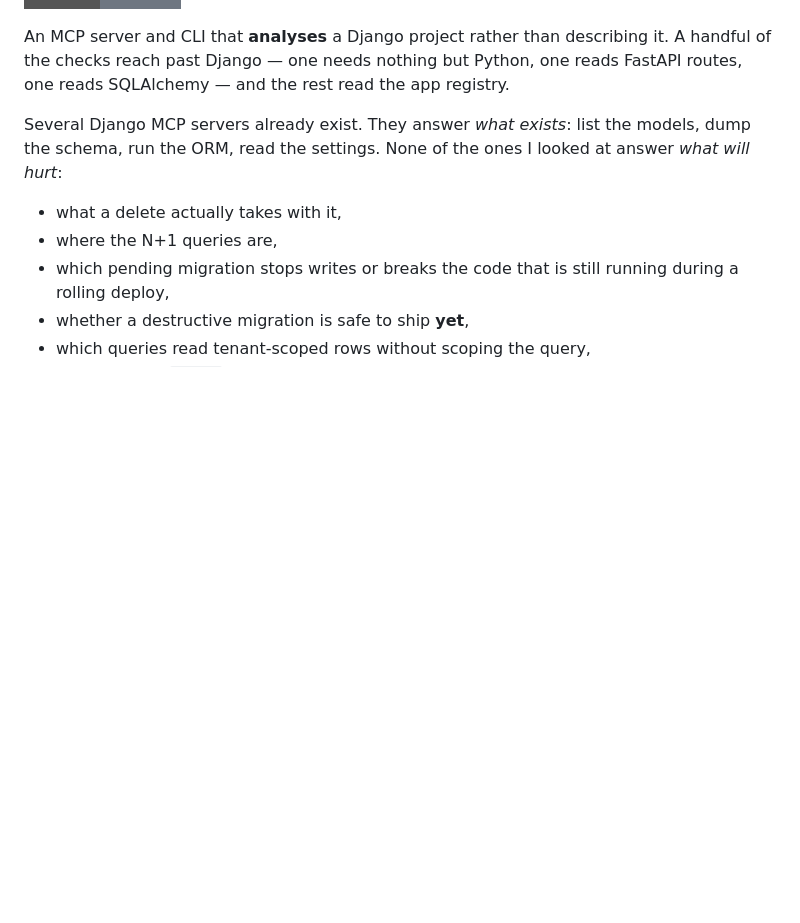
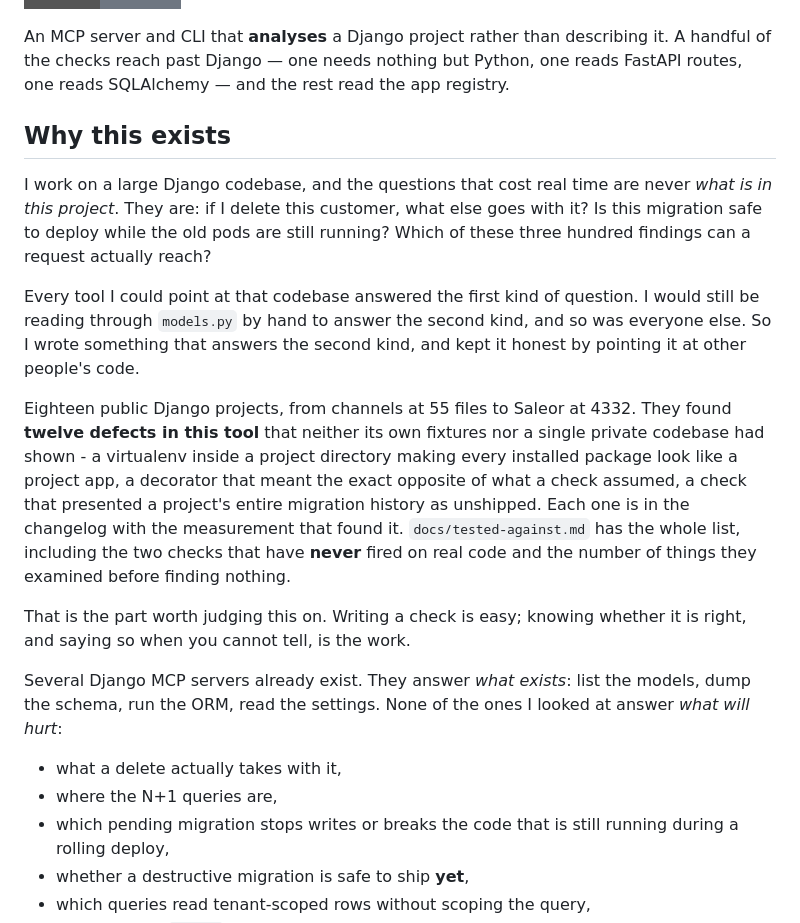
Before and after one commit to syrian963/django-chainsaw-mcp, a Markdown page: README.md, the part around the change. Drawn GitHub-style; badges without logos; blank space fills up the shorter version.

```diff
--- a/README.md
+++ b/README.md
@@ -17,6 +17,31 @@ An MCP server and CLI that **analyses** a Django project rather than
 describing it. A handful of the checks reach past Django — one needs nothing
 but Python, one reads FastAPI routes, one reads SQLAlchemy — and the rest read
 the app registry.
+
+## Why this exists
+
+I work on a large Django codebase, and the questions that cost real time are
+never *what is in this project*. They are: if I delete this customer, what else
+goes with it? Is this migration safe to deploy while the old pods are still
+running? Which of these three hundred findings can a request actually reach?
+
+Every tool I could point at that codebase answered the first kind of question.
+I would still be reading through `models.py` by hand to answer the second kind,
+and so was everyone else. So I wrote something that answers the second kind,
+and kept it honest by pointing it at other people's code.
+
+Eighteen public Django projects, from channels at 55 files to Saleor at 4332.
+They found **twelve defects in this tool** that neither its own fixtures nor a
+single private codebase had shown - a virtualenv inside a project directory
+making every installed package look like a project app, a decorator that meant
+the exact opposite of what a check assumed, a check that presented a project's
+entire migration history as unshipped. Each one is in the changelog with the
+measurement that found it. `docs/tested-against.md` has the whole list,
+including the two checks that have **never** fired on real code and the number
+of things they examined before finding nothing.
+
+That is the part worth judging this on. Writing a check is easy; knowing
+whether it is right, and saying so when you cannot tell, is the work.
 
 Several Django MCP servers already exist. They answer *what exists*: list the
 models, dump the schema, run the ORM, read the settings. None of the ones I
```
Also changed, not shown: docs/authorship.md (+37 -4 lines).
